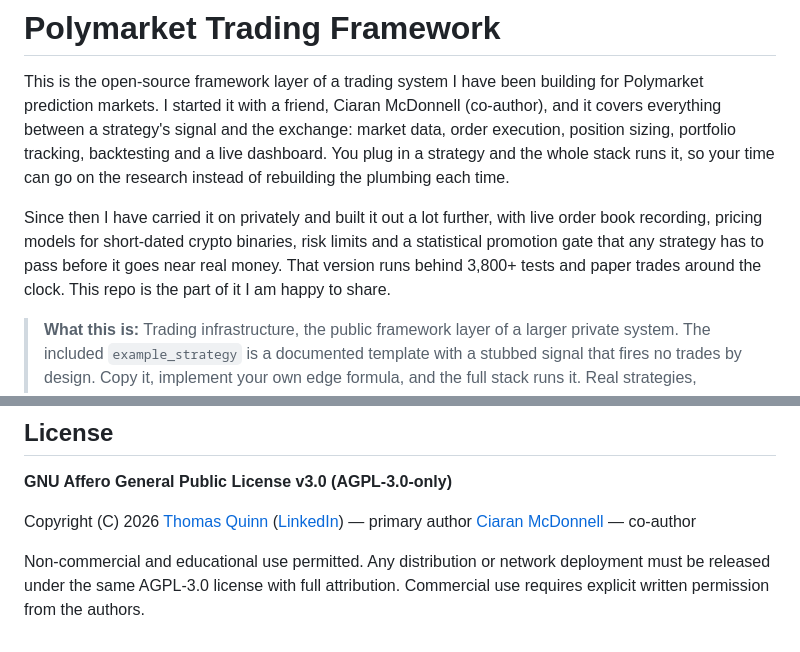
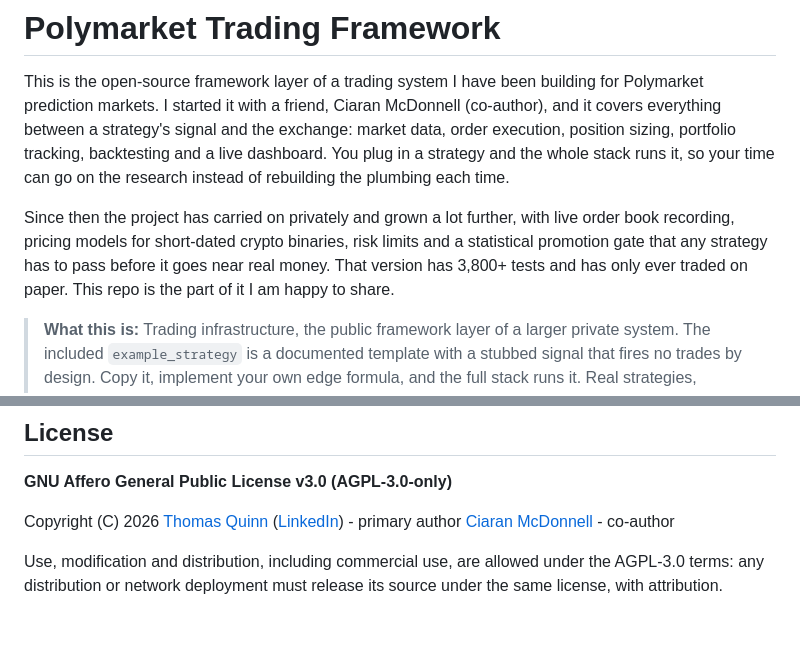
Before and after one commit to Thomas-quinn7/Polymarket_trader, a Markdown page: README.md, 2 parts joined by grey strips. Rendered like a GitHub page.

Commit message:
README: paper only, licence text matches AGPL-3.0, plain hyphens

```diff
--- a/README.md
+++ b/README.md
@@ -6,10 +6,10 @@ between a strategy's signal and the exchange: market data, order execution, posi
 tracking, backtesting and a live dashboard. You plug in a strategy and the whole stack runs it, so your
 time can go on the research instead of rebuilding the plumbing each time.
 
-Since then I have carried it on privately and built it out a lot further, with live order book
+Since then the project has carried on privately and grown a lot further, with live order book
 recording, pricing models for short-dated crypto binaries, risk limits and a statistical promotion
-gate that any strategy has to pass before it goes near real money. That version runs behind 3,800+
-tests and paper trades around the clock. This repo is the part of it I am happy to share.
+gate that any strategy has to pass before it goes near real money. That version has 3,800+
+tests and has only ever traded on paper. This repo is the part of it I am happy to share.
 
 > **What this is:** Trading infrastructure, the public framework layer of a larger private system.
 > The included `example_strategy` is a documented template with a stubbed signal that fires no trades
@@ -659,7 +659,7 @@ For educational purposes. Trading on prediction markets carries financial risk.
 
 **GNU Affero General Public License v3.0 (AGPL-3.0-only)**
 
-Copyright (C) 2026 [Thomas Quinn](https://github.com/Thomas-quinn7) ([LinkedIn](https://www.linkedin.com/in/thomassquinn/)) — primary author
-               [Ciaran McDonnell](https://github.com/CiaranMcDonnell) — co-author
+Copyright (C) 2026 [Thomas Quinn](https://github.com/Thomas-quinn7) ([LinkedIn](https://www.linkedin.com/in/thomassquinn/)) - primary author
+               [Ciaran McDonnell](https://github.com/CiaranMcDonnell) - co-author
 
-Non-commercial and educational use permitted. Any distribution or network deployment must be released under the same AGPL-3.0 license with full attribution. Commercial use requires explicit written permission from the authors.
+Use, modification and distribution, including commercial use, are allowed under the AGPL-3.0 terms: any distribution or network deployment must release its source under the same license, with attribution.
```
Also changed, not shown: other parts of README.md (+25 -25 lines).
